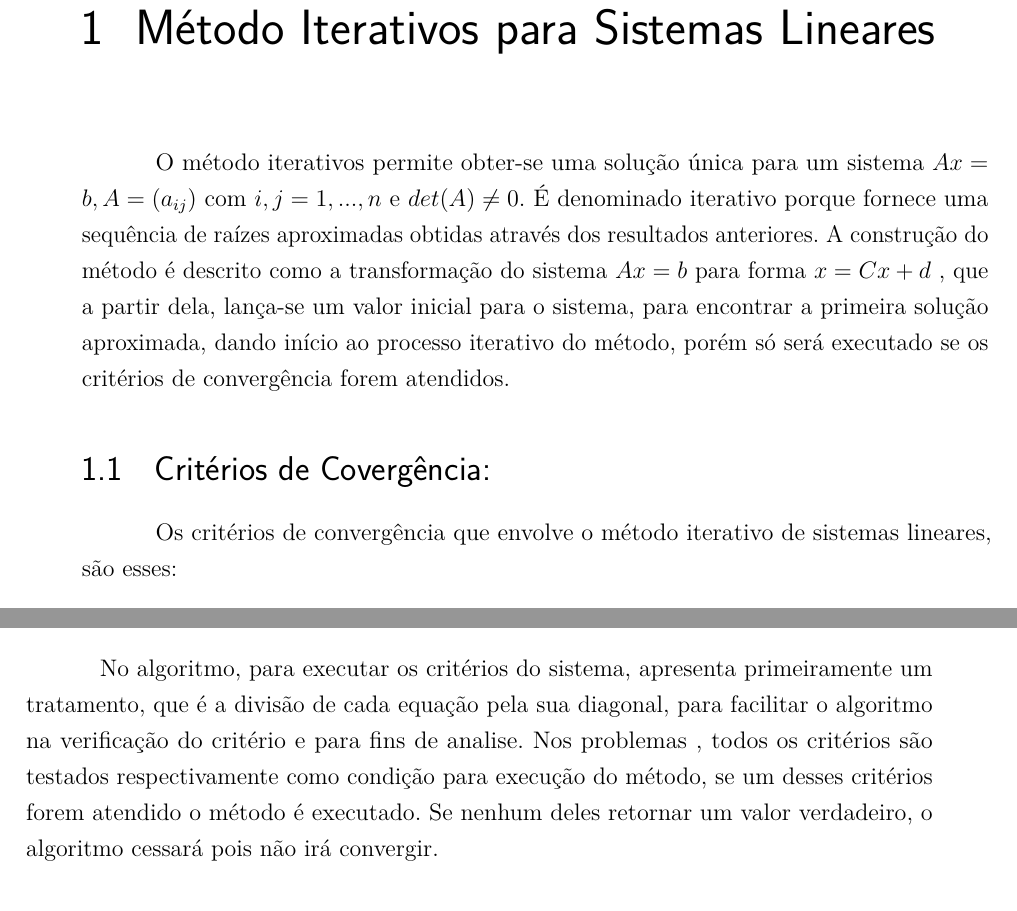
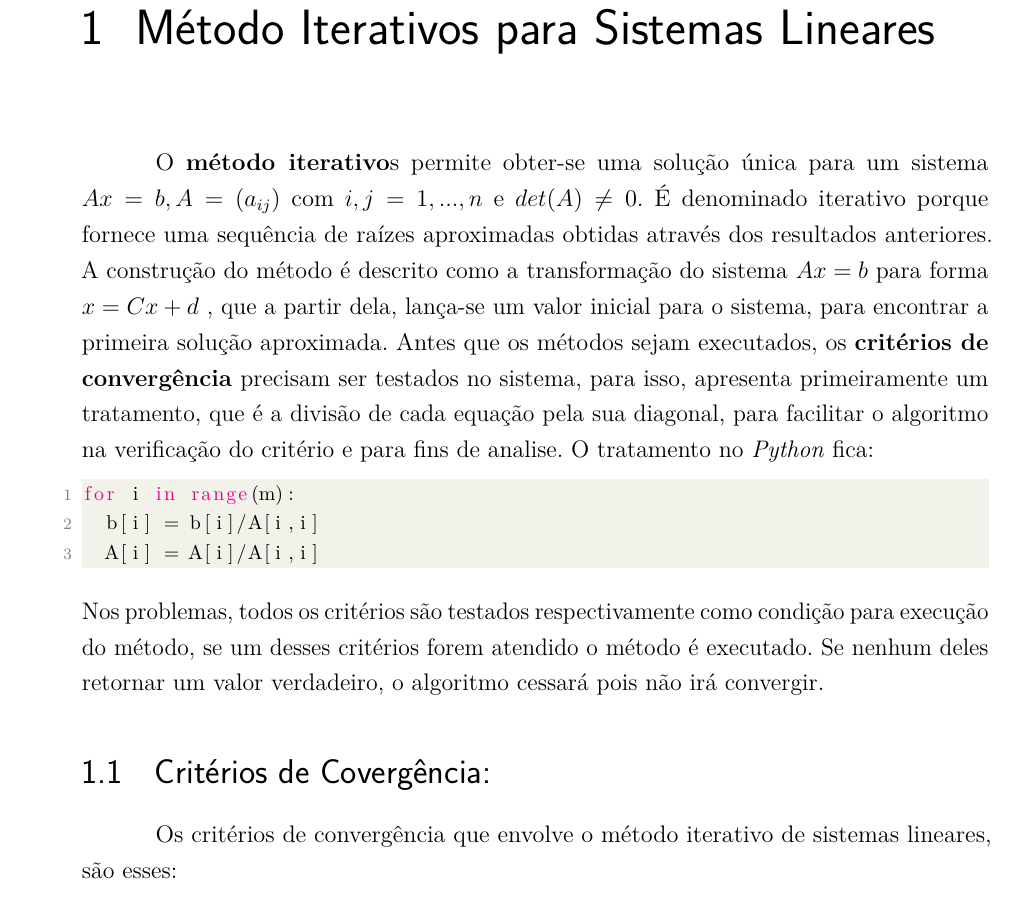
Before and after one commit to domprechecopa/latex_modelagem1, a LaTeX thesis (trabalho de modelagem.tex): two parts of pages 9 and 10 of 23 before the commit and part of page 9 of 23 after it, the two joined at a grey line, cut so that both start at the same text. Compiled offline with pdfLaTeX.

Commit message:
Finalizado Introdução aos métodos e Critérios de convergência(04/12/18)

```diff
--- a/trabalho de modelagem.tex
+++ b/trabalho de modelagem.tex
@@ -267,7 +267,7 @@ brazil				% o último idioma é o principal do documento
 		\chapter{Método Iterativos para Sistemas Lineares}
 		% ----------------------------------------------------------
 
-		O método iterativos permite obter-se uma solução única para um sistema
+		O \textbf{método iterativo}s permite obter-se uma solução única para um sistema
 		$Ax=b, A = (a_{ij} ) $ com
 		$i,j=1,...,n$ e $det(A) \neq 0$. É denominado iterativo porque fornece uma
 		sequência de raízes aproximadas
@@ -275,9 +275,21 @@ brazil				% o último idioma é o principal do documento
 		como a transformação do
 		sistema $Ax = b$ para forma $x = Cx + d$ , que a partir dela, lança-se um valor
 		inicial para o sistema,
-		para encontrar a primeira solução aproximada, dando início ao processo iterativo
-		do método, porém
-		só será executado se os critérios de convergência forem atendidos.
+		para encontrar a primeira solução aproximada. Antes que os métodos sejam executados, os \textbf{critérios de convergência}
+		precisam ser testados no sistema, para isso,  apresenta
+		primeiramente um tratamento, que é a divisão de cada equação pela sua diagonal,
+		para
+		facilitar o algoritmo na verificação do critério e para fins de analise.
+		O tratamento no \textit{Python} fica:
+		\begin{lstlisting}
+for i in range(m):
+	b[i] = b[i]/A[i,i]
+	A[i] = A[i]/A[i,i]\end{lstlisting}
+		Nos problemas, todos os critérios são testados respectivamente como condição
+		para
+		execução do método, se um desses critérios forem atendido o método é executado.
+		Se nenhum deles retornar um valor verdadeiro, o algoritmo cessará pois não irá
+		convergir.
 
 		\section{Critérios de Covergência:}
 
@@ -350,15 +362,7 @@ if(max_sassenfeld < 1):
 			}
 		\end{alineas}
 
-		No algoritmo, para executar os critérios do sistema, apresenta
-		primeiramente um tratamento, que é a divisão de cada equação pela sua diagonal,
-		para
-		facilitar o algoritmo na verificação do critério e para fins de analise.
-		Nos problemas , todos os critérios são testados respectivamente como condição
-		para
-		execução do método, se um desses critérios forem atendido o método é executado.
-		Se nenhum deles retornar um valor verdadeiro, o algoritmo cessará pois não irá
-		convergir.
+
 
 
 		\section{Valores Iniciais}
```
Also changed, not shown: trabalho de modelagem.pdf.
